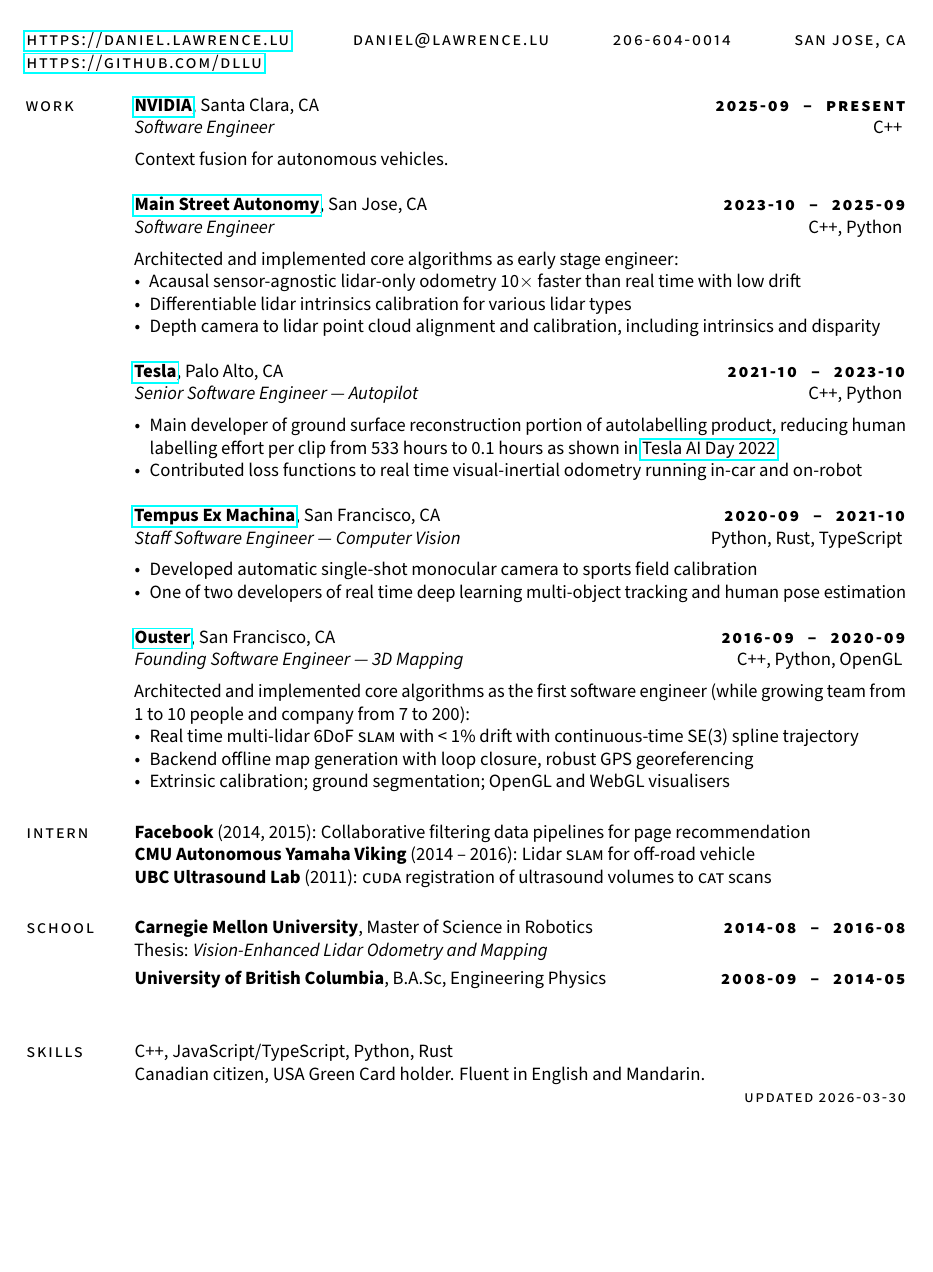
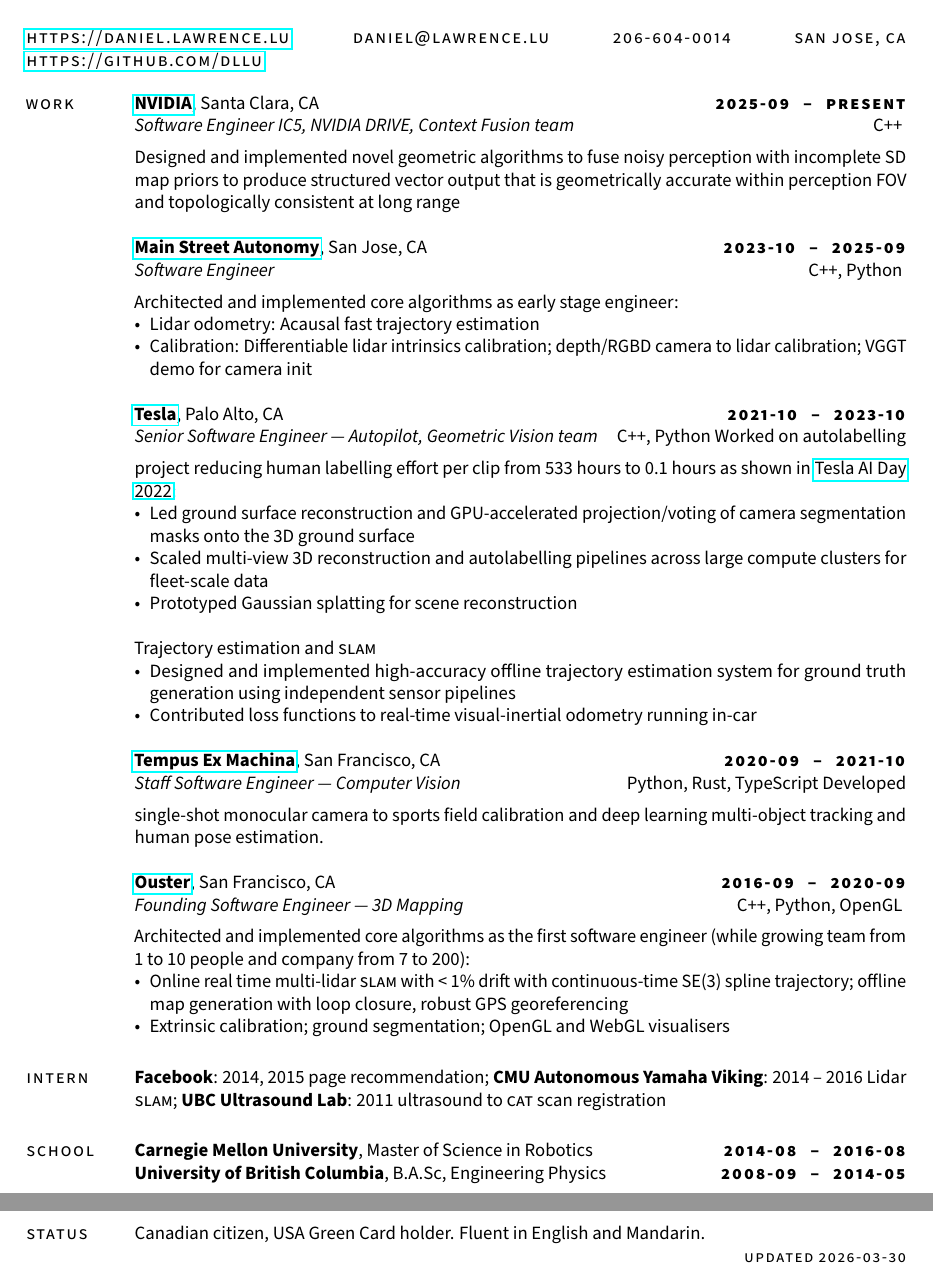
Before and after one commit to dllu/resume, a LaTeX CV (resume.tex): part of the page before the commit and two parts of pages 1 and 2 of 2 after it, the two joined at a grey line, cut so that both start at the same text, the shorter picture padded with empty space. Compiled offline with pdfLaTeX.

Commit message:
Update resume.tex

```diff
--- a/resume.tex
+++ b/resume.tex
@@ -1,5 +1,5 @@
 % LaTeX resume using res.cls
-\documentclass[margin,10pt]{res}
+\documentclass[margin,9pt]{res}
 \usepackage{enumitem}
 \usepackage{sourcesanspro}
 \usepackage{hyperref}
@@ -33,56 +33,54 @@
 \begin{resume}
 \section{\sc \lsstyle work}
     \href{https://nvidia.com}{\textbf{NVIDIA}}, Santa Clara, CA\hfill \textsc{\bfseries\lsstyle 2025-09~~ -- ~~present}\\
-    \textit{Software Engineer}\hfill C++
+    \textit{Software Engineer IC5, NVIDIA DRIVE, Context Fusion team}\hfill C++
     \vspace{0.5em}\\
-    Context fusion for autonomous vehicles.
+    Designed and implemented novel geometric algorithms to fuse noisy perception with incomplete SD map priors to produce structured vector output that is geometrically accurate within perception FOV and topologically consistent at long range
 
     \href{https://mainstreetautonomy.com}{\textbf{Main Street Autonomy}}, San Jose, CA\hfill \textsc{\bfseries\lsstyle 2023-10~~ -- ~~2025-09}\\
     \textit{Software Engineer}\hfill C++, Python
     \vspace{0.5em}\\
     Architected and implemented core algorithms as early stage engineer:
     \begin{itemize}
-        \item Acausal sensor-agnostic lidar-only odometry 10$\times$ faster than real time with low drift
-        \item Differentiable lidar intrinsics calibration for various lidar types
-        \item Depth camera to lidar point cloud alignment and calibration, including intrinsics and disparity
+        \item Lidar odometry: Acausal fast trajectory estimation
+        \item Calibration: Differentiable lidar intrinsics calibration; depth/RGBD camera to lidar calibration; VGGT demo for camera init
     \end{itemize}
 
     \href{https://tesla.com/ai}{\textbf{Tesla}}, Palo Alto, CA\hfill \textsc{\bfseries\lsstyle 2021-10~~ -- ~~2023-10}\\
-    \textit{Senior Software Engineer --- Autopilot}\hfill C++, Python
+    \textit{Senior Software Engineer --- Autopilot, Geometric Vision team}\hfill C++, Python
     \vspace{0.5em}
+    Worked on autolabelling project reducing human labelling effort per clip from 533~hours to 0.1~hours as shown in \href{https://youtu.be/ODSJsviD_SU?t=6034}{Tesla AI Day 2022}:
     \begin{itemize}
-        \item Main developer of ground surface reconstruction portion of autolabelling product, reducing human labelling effort per clip from 533~hours to 0.1~hours as shown in \href{https://youtu.be/ODSJsviD_SU?t=6034}{Tesla AI Day 2022}
-        \item Contributed loss functions to real time visual-inertial odometry running in-car and on-robot
+        \item Led ground surface reconstruction and GPU-accelerated projection/voting of camera segmentation masks onto the 3D ground surface
+        \item Scaled multi-view 3D reconstruction and autolabelling pipelines across large compute clusters for fleet-scale data
+        \item Prototyped Gaussian splatting for scene reconstruction
+    \end{itemize}
+    Trajectory estimation and \textsc{slam}
+    \begin{itemize}
+        \item Designed and implemented high-accuracy offline trajectory estimation system for ground truth generation using independent sensor pipelines
+        \item Contributed loss functions to real-time visual-inertial odometry running in-car
     \end{itemize}
 
     \href{https://tempus-ex.com}{\textbf{Tempus Ex Machina}}, San Francisco, CA\hfill \textsc{\bfseries\lsstyle 2020-09~~ -- ~~2021-10}\\
     \textit{Staff Software Engineer --- Computer Vision}\hfill Python, Rust, TypeScript
     \vspace{0.5em}
-    \begin{itemize}
-        \item Developed automatic single-shot monocular camera to sports field calibration
-        \item One of two developers of real time deep learning multi-object tracking and human pose estimation
-    \end{itemize}
+    Developed single-shot monocular camera to sports field calibration and deep learning multi-object tracking and human pose estimation.
 
     \href{https://ouster.com}{\textbf{Ouster}}, San Francisco, CA\hfill \textsc{\bfseries\lsstyle 2016-09~~ -- ~~2020-09}\\
     \textit{Founding Software Engineer --- 3D Mapping}\hfill C++, Python, OpenGL
     \vspace{0.5em}\\
     Architected and implemented core algorithms as the first software engineer (while growing team from 1 to 10 people and company from 7 to 200):
     \begin{itemize}
-        \item Real time multi-lidar 6DoF \textsc{slam} with <~1\% drift with continuous-time SE(3) spline trajectory
-        \item Backend offline map generation with loop closure, robust GPS georeferencing
+        \item Online real time multi-lidar \textsc{slam} with <~1\% drift with continuous-time SE(3) spline trajectory; offline map generation with loop closure, robust GPS georeferencing
         \item Extrinsic calibration; ground segmentation; OpenGL and WebGL visualisers
     \end{itemize}
 
 \section{\sc \lsstyle intern}
-    \textbf{Facebook} (2014, 2015): Collaborative filtering data pipelines for page recommendation\\
-    \textbf{CMU Autonomous Yamaha Viking} (2014 -- 2016): Lidar \textsc{slam} for off-road vehicle \\
-    \textbf{UBC Ultrasound Lab} (2011): \textsc{cuda} registration of ultrasound volumes to \textsc{cat} scans
+    \textbf{Facebook}: 2014, 2015 page recommendation; \textbf{CMU Autonomous Yamaha Viking}: 2014 -- 2016 Lidar \textsc{slam}; \textbf{UBC Ultrasound Lab}: 2011 ultrasound to \textsc{cat} scan registration
 \section{\sc \lsstyle school}
     \textbf{Carnegie Mellon University}, Master of Science in Robotics \hfill \textsc{\bfseries\lsstyle 2014-08~~ -- ~~2016-08}\\
-    Thesis: \textit{Vision-Enhanced Lidar Odometry and Mapping}\vspace{3pt}\\
     \textbf{University of British Columbia}, B.A.Sc, Engineering Physics \hfill \textsc{\bfseries\lsstyle 2008-09~~ -- ~~2014-05}\\
-\section{\sc \lsstyle skills}
-    C++, JavaScript/TypeScript, Python, Rust \\
+\section{\sc \lsstyle status}
     Canadian citizen, USA Green Card holder. Fluent in English and Mandarin.\\
 \end{resume}
 \begin{minipage}[t]{\textwidth}
```
